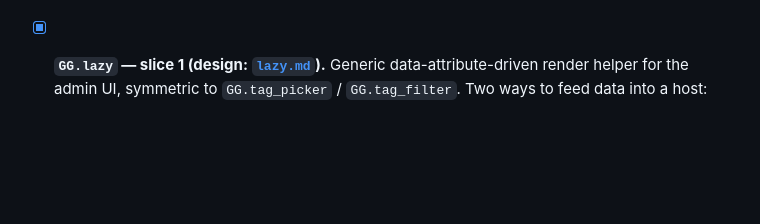
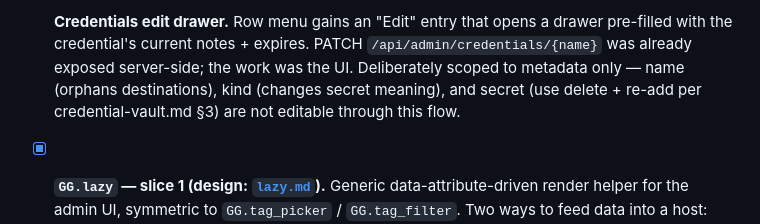
Before and after one commit to petervdpas/GiGot, a Markdown page: README.md, the part around one of its changes. Rendered like a GitHub page; blank space fills up the shorter version.

```diff
--- a/README.md
+++ b/README.md
@@ -102,3 +166,11 @@ Done and shipping:
+- [x] **Credentials edit drawer.** Row menu gains an "Edit" entry
+      that opens a drawer pre-filled with the credential's current
+      notes + expires. PATCH `/api/admin/credentials/{name}` was
+      already exposed server-side; the work was the UI.
+      Deliberately scoped to metadata only — name (orphans
+      destinations), kind (changes secret meaning), and secret
+      (use delete + re-add per credential-vault.md §3) are not
+      editable through this flow.
 
 - [x] **`GG.lazy` — slice 1 (design:
       [`lazy.md`](docs/design/lazy.md)).** Generic
```
Also changed, not shown: other parts of README.md (+78 -14 lines), docs/design/lazy.md (+40 -19 lines).
